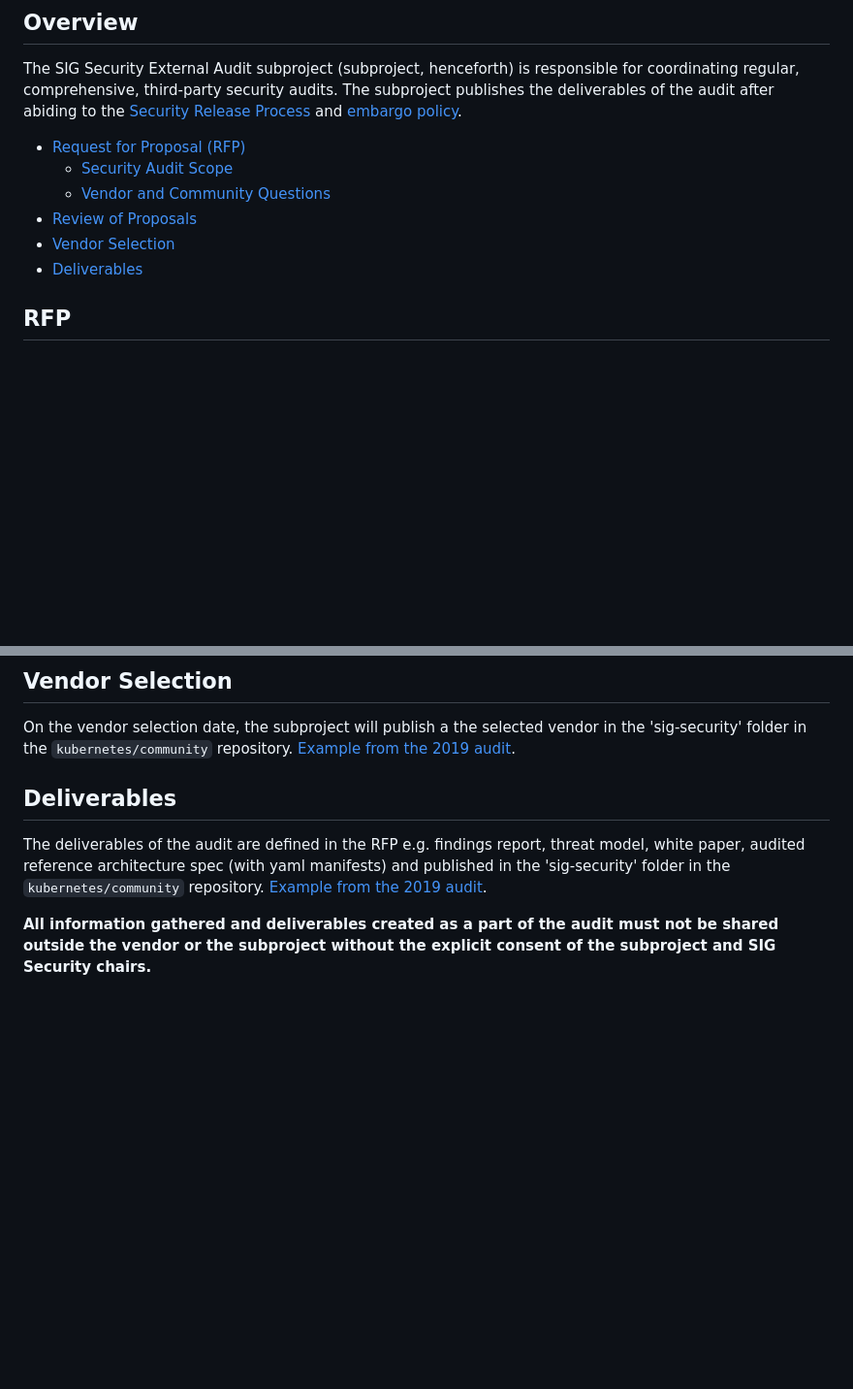
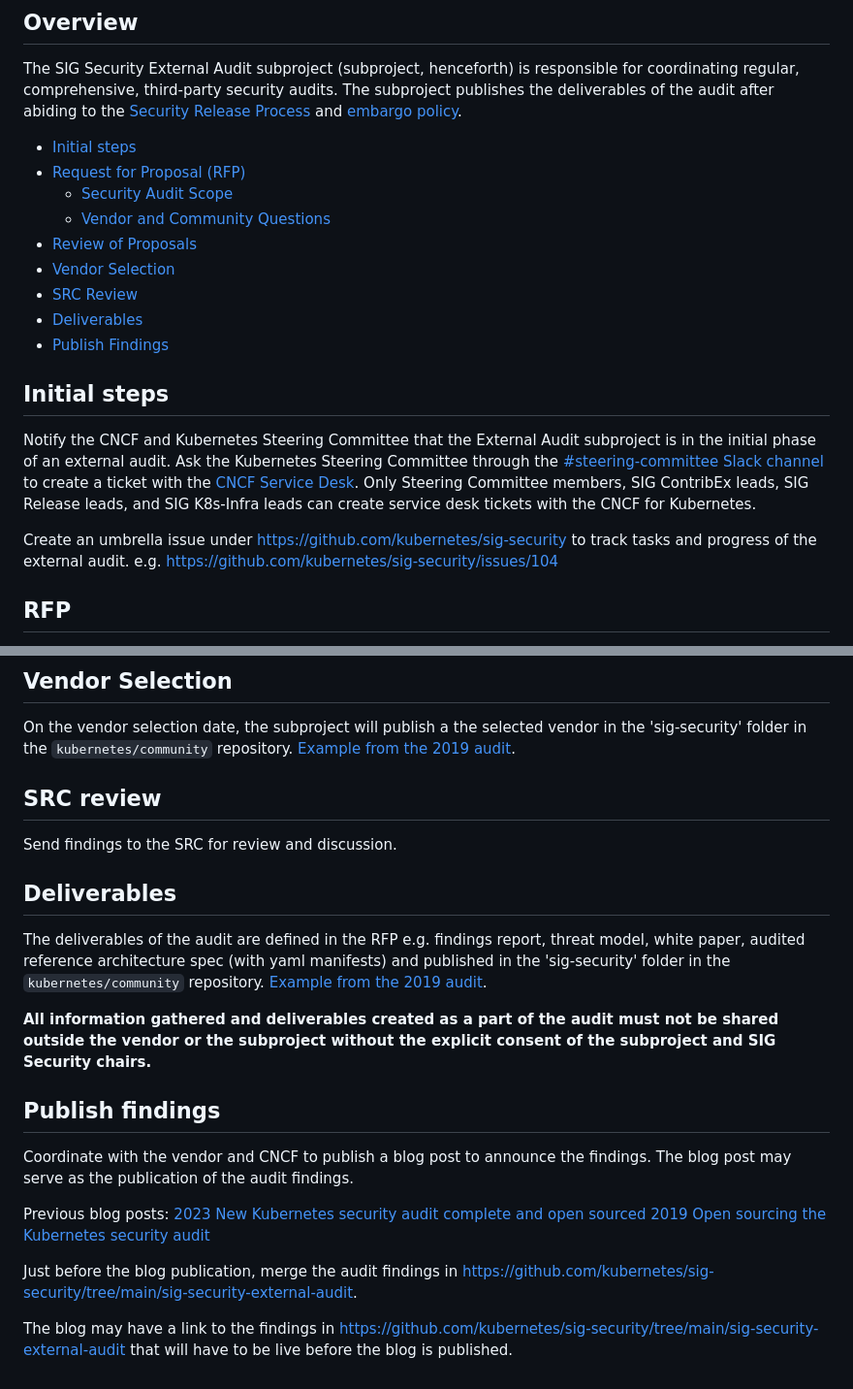
Before and after one commit to kubernetes/sig-security, a Markdown page: sig-security-external-audit/README.md, 2 parts joined by grey strips. Shown at 97% size. Drawn GitHub-style; blank space fills up the shorter version.

Commit message:
update README for external audit

```diff
--- a/sig-security-external-audit/README.md
+++ b/sig-security-external-audit/README.md
@@ -8,12 +8,22 @@ The subproject publishes the deliverables of the audit after abiding to the
 [Security Release Process](https://github.com/kubernetes/committee-security-response/blob/main/security-release-process.md) and
 [embargo policy](https://github.com/kubernetes/committee-security-response/blob/main/private-distributors-list.md#embargo-policy).
 
+
+  - [Initial steps](#initial-steps)
   - [Request for Proposal (RFP)](#rfp)
     - [Security Audit Scope](#security-audit-scope)
     - [Vendor and Community Questions](#vendor-and-community-questions)
   - [Review of Proposals](#review-of-proposals)
   - [Vendor Selection](#vendor-selection)
+  - [SRC Review](#src-review)
   - [Deliverables](#deliverables)
+  - [Publish Findings](#publish-findings)
+
+## Initial steps
+
+Notify the CNCF and Kubernetes Steering Committee that the External Audit subproject is in the initial phase of an external audit. Ask the Kubernetes Steering Committee through the [#steering-committee Slack channel](https://kubernetes.slack.com/archives/CPNFRNLTS) to create a ticket with the [CNCF Service Desk](http://servicedesk.cncf.io/). Only Steering Committee members, SIG ContribEx leads, SIG Release leads, and SIG K8s-Infra leads can create service desk tickets with the CNCF for Kubernetes.
+
+Create an umbrella issue under https://github.com/kubernetes/sig-security to track tasks and progress of the external audit. e.g. https://github.com/kubernetes/sig-security/issues/104
 
 ## RFP
 
@@ -78,9 +88,27 @@ Should a conflict arise during the proposal review, reviewers should notify the
 On the vendor selection date, the subproject will publish a the selected vendor in the 'sig-security' folder in the `kubernetes/community` repository.
 [Example from the 2019 audit](https://github.com/kubernetes/sig-security/blob/main/sig-security-external-audit/security-audit-2019/RFP_Decision.md).
 
+
+## SRC review
+
+Send findings to the SRC for review and discussion.
+
 ## Deliverables
 
 The deliverables of the audit are defined in the RFP e.g. findings report, threat model, white paper, audited reference architecture spec (with yaml manifests) and published in the 'sig-security' folder in the `kubernetes/community` repository.
 [Example from the 2019 audit](https://github.com/kubernetes/sig-security/tree/main/sig-security-external-audit/security-audit-2019/findings).
 
 **All information gathered and deliverables created as a part of the audit must not be shared outside the vendor or the subproject without the explicit consent of the subproject and SIG Security chairs.**
+
+## Publish findings
+
+Coordinate with the vendor and CNCF to publish a blog post to announce the findings.
+The blog post may serve as the publication of the audit findings.
+
+Previous blog posts:
+[2023 New Kubernetes security audit complete and open sourced](https://www.cncf.io/blog/2023/04/19/new-kubernetes-security-audit-complete-and-open-sourced/)
+[2019 Open sourcing the Kubernetes security audit](https://www.cncf.io/blog/2019/08/06/open-sourcing-the-kubernetes-security-audit/)
+
+Just before the blog publication, merge the audit findings in https://github.com/kubernetes/sig-security/tree/main/sig-security-external-audit.
+
+The blog may have a link to the findings in https://github.com/kubernetes/sig-security/tree/main/sig-security-external-audit that will have to be live before the blog is published.
```
